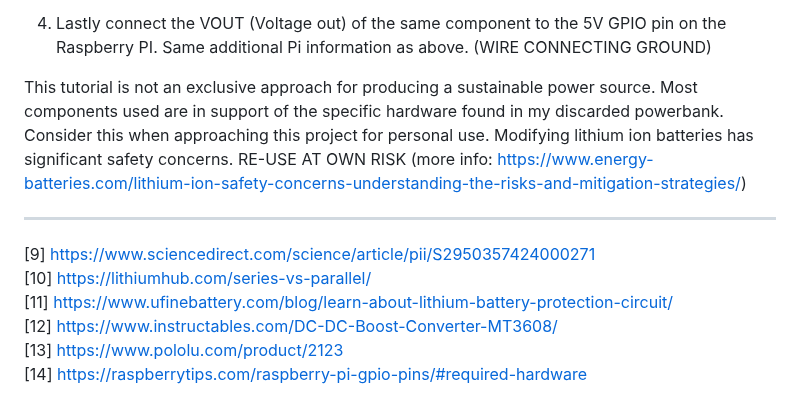
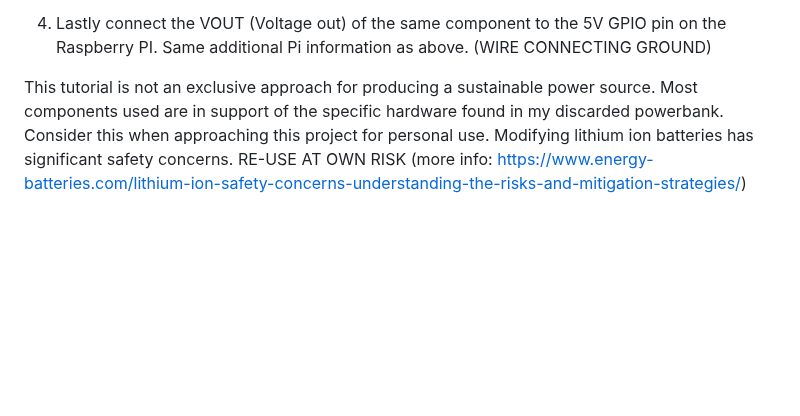
Before and after one commit to ThibeauK/forumistic-blog, a Markdown page: posts/post8.md, the part around one of its changes. Drawn GitHub-style; blank space fills up the shorter version.

```diff
--- a/posts/post8.md
+++ b/posts/post8.md
@@ -136,13 +136,4 @@ ALL POSTIVES     │  8A BMS  │
 
 
 
-This tutorial is not an exclusive approach for producing a sustainable power source. Most components used are in support of the specific hardware found in my discarded powerbank. Consider this when approaching this project for personal use. Modifying lithium ion batteries has significant safety concerns. RE-USE AT OWN RISK (more info: https://www.energy-batteries.com/lithium-ion-safety-concerns-understanding-the-risks-and-mitigation-strategies/)
-
----
-
-[9] https://www.sciencedirect.com/science/article/pii/S2950357424000271 <br>
-[10] https://lithiumhub.com/series-vs-parallel/ <br>
-[11] https://www.ufinebattery.com/blog/learn-about-lithium-battery-protection-circuit/ <br>
-[12] https://www.instructables.com/DC-DC-Boost-Converter-MT3608/ <br>
-[13] https://www.pololu.com/product/2123 <br>
-[14] https://raspberrytips.com/raspberry-pi-gpio-pins/#required-hardware
+This tutorial is not an exclusive approach for producing a sustainable power source. Most components used are in support of the specific hardware found in my discarded powerbank. Consider this when approaching this project for personal use. Modifying lithium ion batteries has significant safety concerns. RE-USE AT OWN RISK (more info: <a href="https://www.energy-batteries.com/lithium-ion-safety-concerns-understanding-the-risks-and-mitigation-strategies/" target="_blank">https://www.energy-batteries.com/lithium-ion-safety-concerns-understanding-the-risks-and-mitigation-strategies/</a>)
```
Also changed, not shown: other parts of posts/post8.md (+6 -6 lines).
